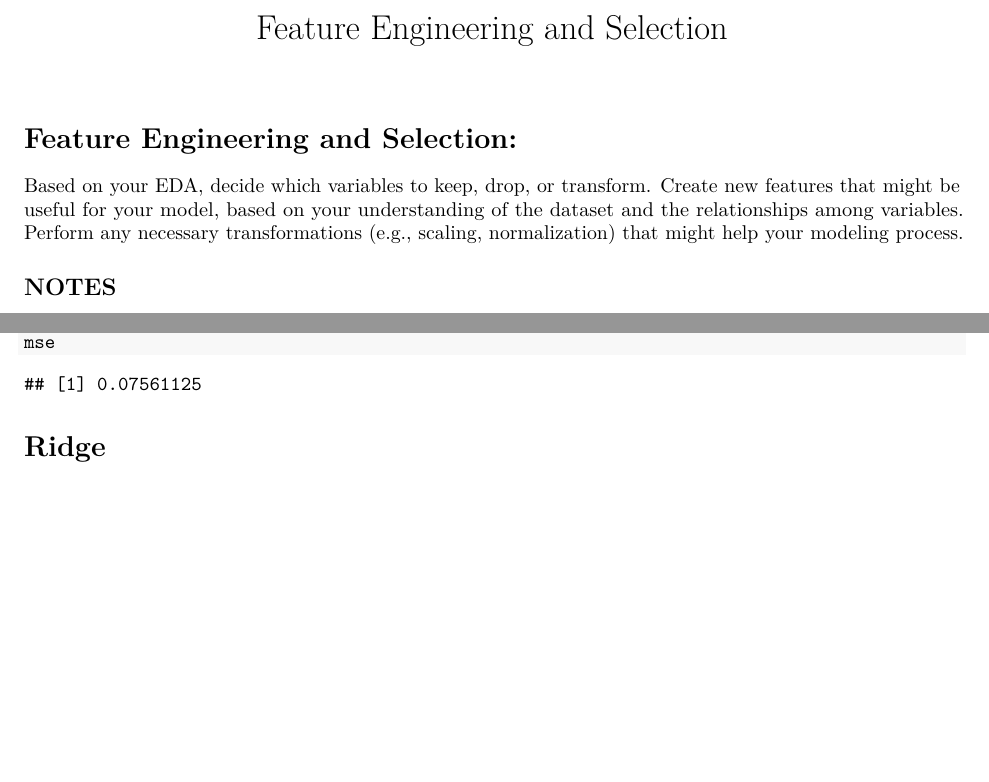
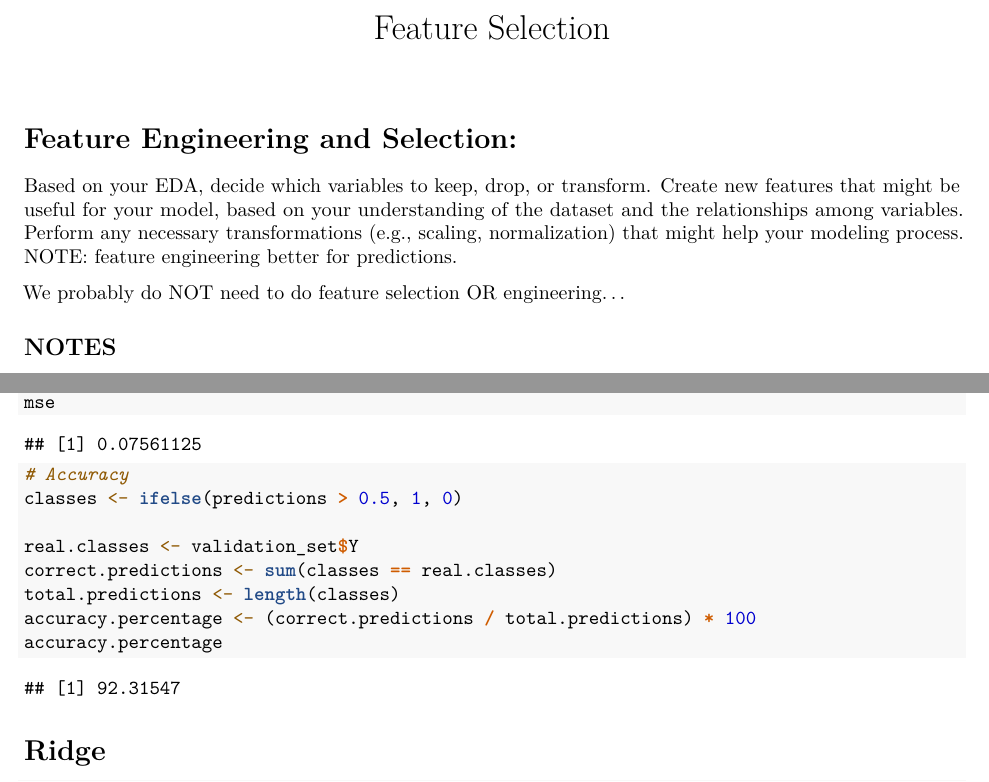
Before and after one commit to GKrotkov/sml_grain, an R Markdown document (Model.Rmd): two parts of pages 1 and 4 of 8 before the commit and two parts of pages 1 and 4 of 9 after it, joined at a grey line, cut so that both start at the same text, the shorter picture padded with empty space. Rendered offline with R 4.5, knitr and Pandoc, then LaTeX, with nearby package versions.

Commit message:
Probably do not need to do feature engineering nor selection.

````diff
--- a/Model.Rmd
+++ b/Model.Rmd
@@ -1,11 +1,14 @@
 ---
-title: "Feature Engineering and Selection"
+title: "Feature Selection"
 output: pdf_document
 ---
 # Feature Engineering and Selection:
 Based on your EDA, decide which variables to keep, drop, or transform.
 Create new features that might be useful for your model, based on your understanding of the dataset and the relationships among variables.
 Perform any necessary transformations (e.g., scaling, normalization) that might help your modeling process.
+NOTE: feature engineering better for predictions.
+
+We probably do NOT need to do feature selection OR engineering...
 
 ## NOTES
 - Only use area, not perimeter, axis length, etc.
@@ -108,6 +111,17 @@ predictions <- predict(lasso_model, s = "lambda.min", newx = x_validation)
 mse <- mean((validation_set$Y - predictions)^2)
 mse
 ```
+```{r}
+# Accuracy
+classes <- ifelse(predictions > 0.5, 1, 0)
+
+real.classes <- validation_set$Y
+correct.predictions <- sum(classes == real.classes)
+total.predictions <- length(classes)
+accuracy.percentage <- (correct.predictions / total.predictions) * 100
+accuracy.percentage
+```
+
 
 # Ridge
 ```{r}
````
Also changed, not shown: Model.Rmd (12 more changed lines).
